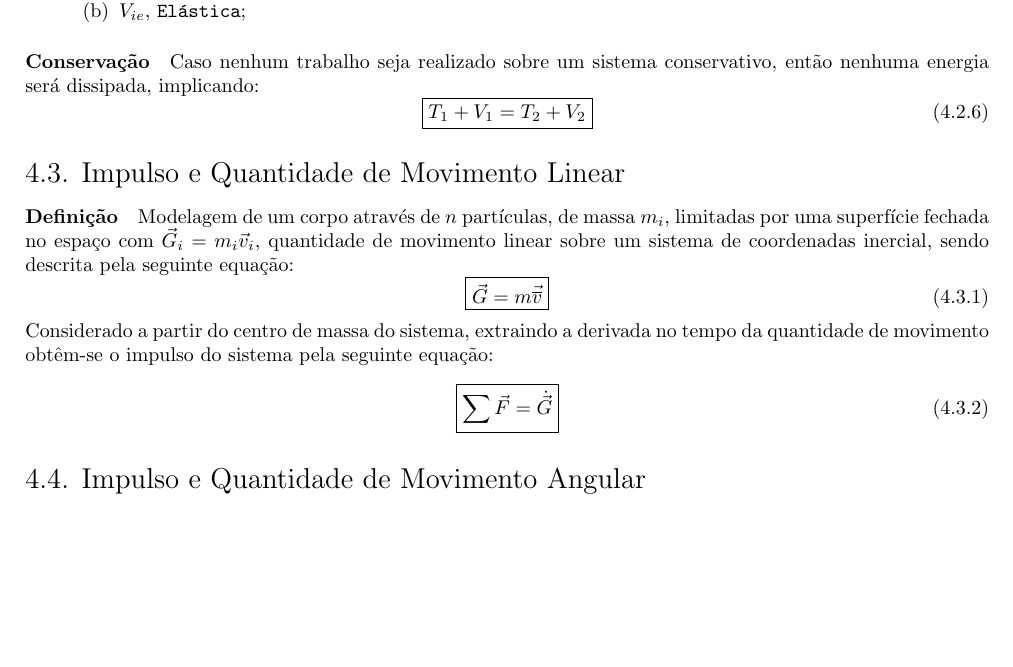
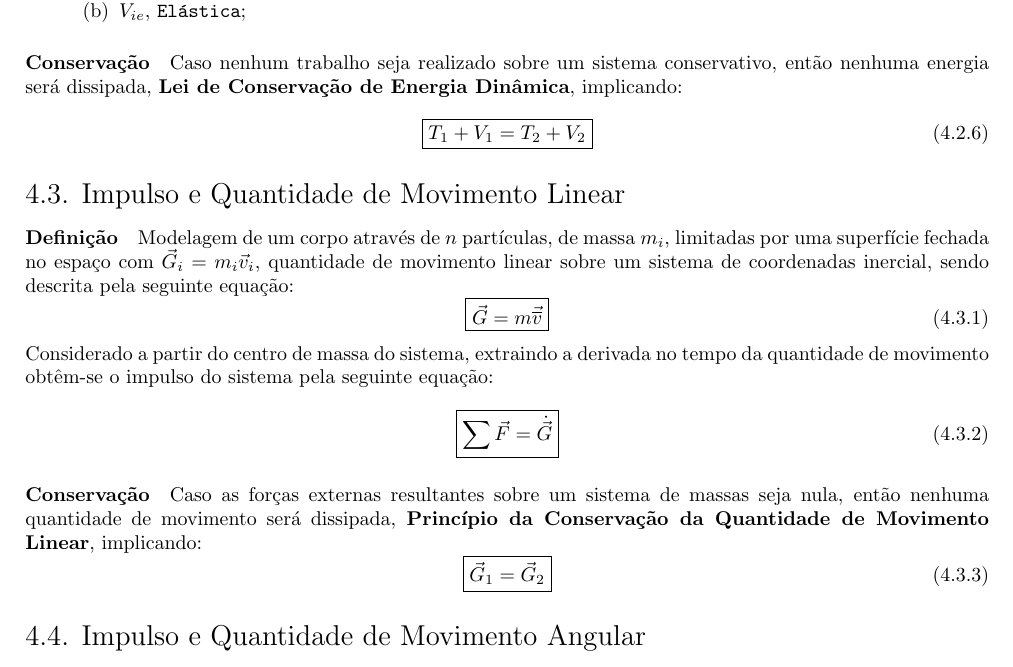
Before and after one commit to tr0fin0/classes_unicamp, a LaTeX document (em404/em404.tex): part of page 10 of 11, cut so that both start at the same text, the shorter picture padded with empty space. Compiled offline with pdfLaTeX.

Commit message:
🚧 Add Conservação Energia

```diff
--- a/em404/em404.tex
+++ b/em404/em404.tex
@@ -673,7 +673,7 @@
                         \end{enumerate}
                 \end{enumerate}
 
-            \paragraph{Conservação}Caso nenhum trabalho seja realizado sobre um sistema conservativo, então nenhuma energia será dissipada, implicando:
+            \paragraph{Conservação}Caso nenhum trabalho seja realizado sobre um sistema conservativo, então nenhuma energia será dissipada, \textbf{Lei de Conservação de Energia Dinâmica}, implicando:
                 \begin{equation}
                     \boxed{
                         T_{1} + V_{1} = T_{2} + V_{2}
@@ -691,6 +691,13 @@
                 \begin{equation}
                     \boxed{
                         \sum\vec{F} = \dot{\vec{G}}
+                    }
+                \end{equation}
+
+            \paragraph{Conservação}Caso as forças externas resultantes sobre um sistema de massas seja nula, então nenhuma quantidade de movimento será dissipada, \textbf{Princípio da Conservação da Quantidade de Movimento Linear}, implicando:
+                \begin{equation}
+                    \boxed{
+                        \vec{G}_{1} = \vec{G}_{2}
                     }
                 \end{equation}
 
```
